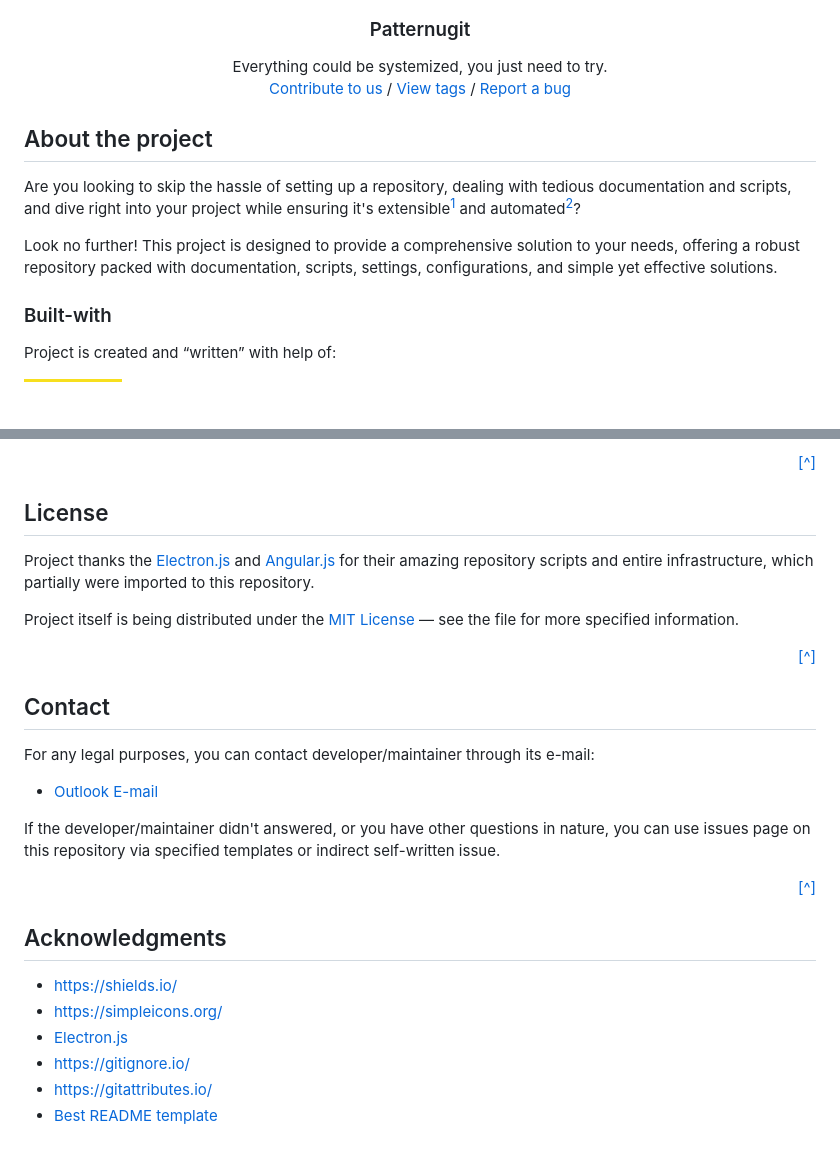
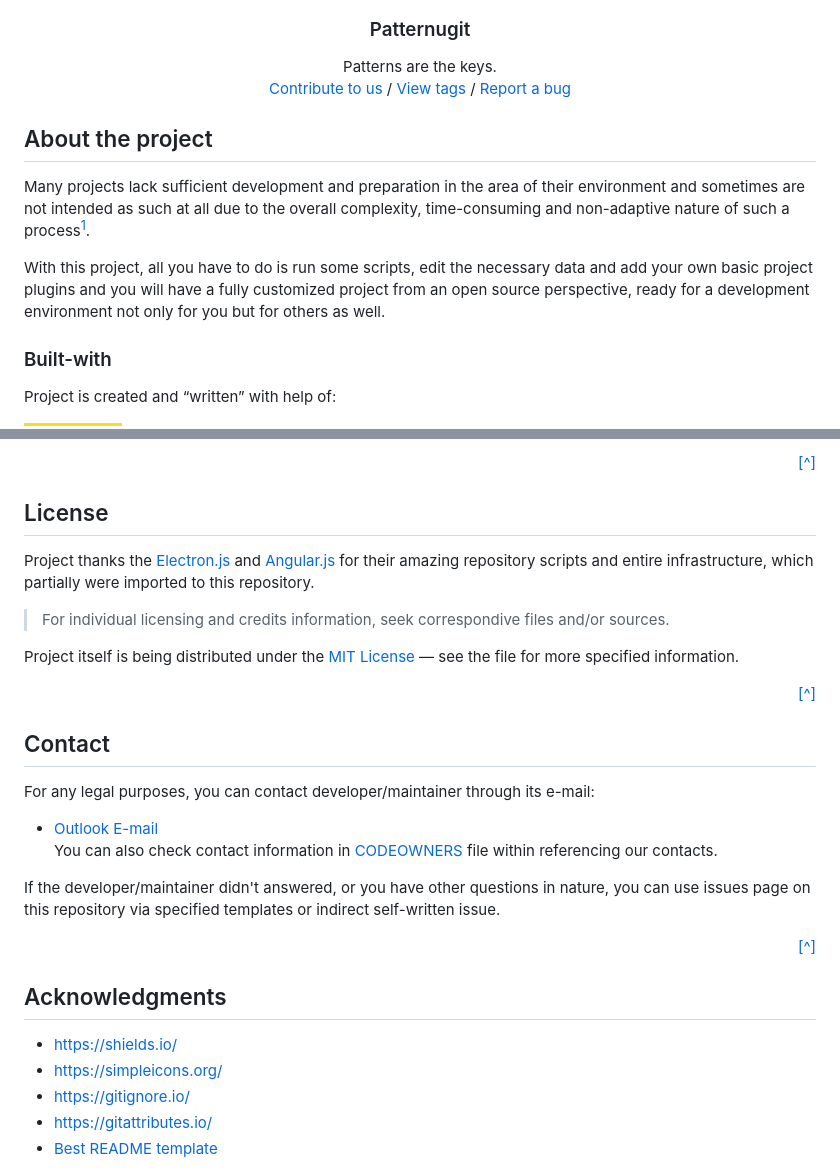
Before and after one commit to Falcion/Patternugit, a Markdown page: README.md, 2 parts joined by grey strips. Drawn GitHub-style; badges without logos; blank space fills up the shorter version.

Commit message:
refactor(readme): update README file

```diff
--- a/README.md
+++ b/README.md
@@ -17,7 +17,7 @@
     <h3>
         Patternugit</h3>
      <p>
-    Everything could be systemized, you just need to try.
+    Patterns are the keys.
     <br/>
     <a href="https://github.com/Falcion/Patternugit/compare/">Contribute to us</a>
     /
@@ -33,10 +33,9 @@
 About the project
 -----------------
 
-Are you looking to skip the hassle of setting up a repository, dealing with tedious documentation and scripts, and dive right into your project while ensuring it's extensible[^1] and automated[^1]?
+Many projects lack sufficient development and preparation in the area of their environment and sometimes are not intended as such at all due to the overall complexity, time-consuming and non-adaptive nature of such a process[^1].
 
-Look no further! This project is designed to provide a comprehensive solution to your needs, offering a robust repository packed with documentation, scripts, settings, configurations, and simple yet effective solutions.
-
+With this project, all you have to do is run some scripts, edit the necessary data and add your own basic project plugins and you will have a fully customized project from an open source perspective, ready for a development environment not only for you but for others as well.
 
 <!-- BUILT WITH:
  -->
@@ -169,6 +168,8 @@ License
 
 Project thanks the [Electron.js](https://github.com/electron/electron/) and [Angular.js](https://github.com/angular/angular/) for their amazing repository scripts and entire infrastructure, which partially were imported to this repository.
 
+> For individual licensing and credits information, seek correspondive files and/or sources.
+
 Project itself is being distributed under the [MIT License](https://choosealicense.com/licenses/mit/) — see the file for more specified information.
 
 <p align="right"><a href="#readme-top" title="Back to the top of README">[^]</a></p>
@@ -183,7 +184,8 @@ For any legal purposes, you can contact developer/maintainer through its e-mail:
 
 <!-- Using "MAILTO" for better view of README -->
 
-- <a href="mailto: io.falcion@outlook.com">Outlook E-mail</a>
+- <a href="mailto: io.falcion@outlook.com">Outlook E-mail</a>\
+  You can also check contact information in [CODEOWNERS](./.github/CODEOWNERS) file within referencing our contacts.
 
 If the developer/maintainer didn't answered, or you have other questions in nature, you can use issues page on this repository via specified templates or indirect self-written issue.
 
@@ -197,7 +199,6 @@ Acknowledgments
 
 - https://shields.io/
 - https://simpleicons.org/
-- [Electron.js](https://github.com/electron/electron)
 - https://gitignore.io/
 - https://gitattributes.io/
 - [Best README template](https://github.com/othneildrew/Best-README-Template)
```
Also changed, not shown: other parts of README.md (+1 -1 lines).
